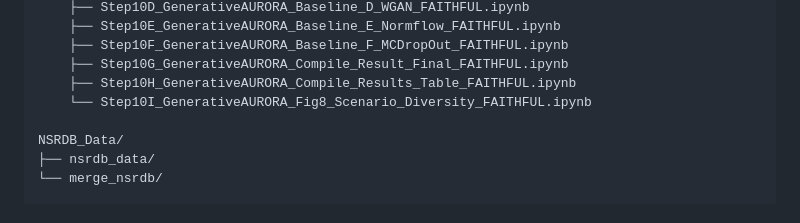
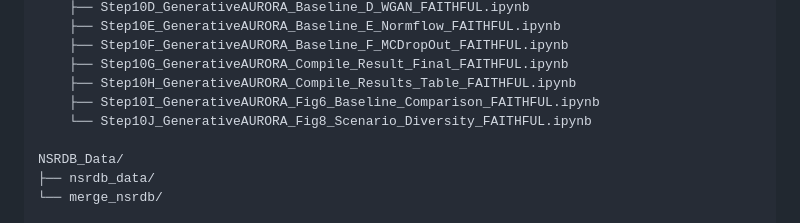
Before and after one commit to GAWIREA/gawirea-research-1, a Markdown page: README.md, the part around the change. Drawn GitHub-style.

Commit message:
Update notebook file names in README

```diff
--- a/README.md
+++ b/README.md
@@ -212,7 +212,8 @@ GenerativeAURORA/
     ├── Step10F_GenerativeAURORA_Baseline_F_MCDropOut_FAITHFUL.ipynb
     ├── Step10G_GenerativeAURORA_Compile_Result_Final_FAITHFUL.ipynb
     ├── Step10H_GenerativeAURORA_Compile_Results_Table_FAITHFUL.ipynb
-    └── Step10I_GenerativeAURORA_Fig8_Scenario_Diversity_FAITHFUL.ipynb
+    ├── Step10I_GenerativeAURORA_Fig6_Baseline_Comparison_FAITHFUL.ipynb
+    └── Step10J_GenerativeAURORA_Fig8_Scenario_Diversity_FAITHFUL.ipynb
 
 NSRDB_Data/
 ├── nsrdb_data/
```
